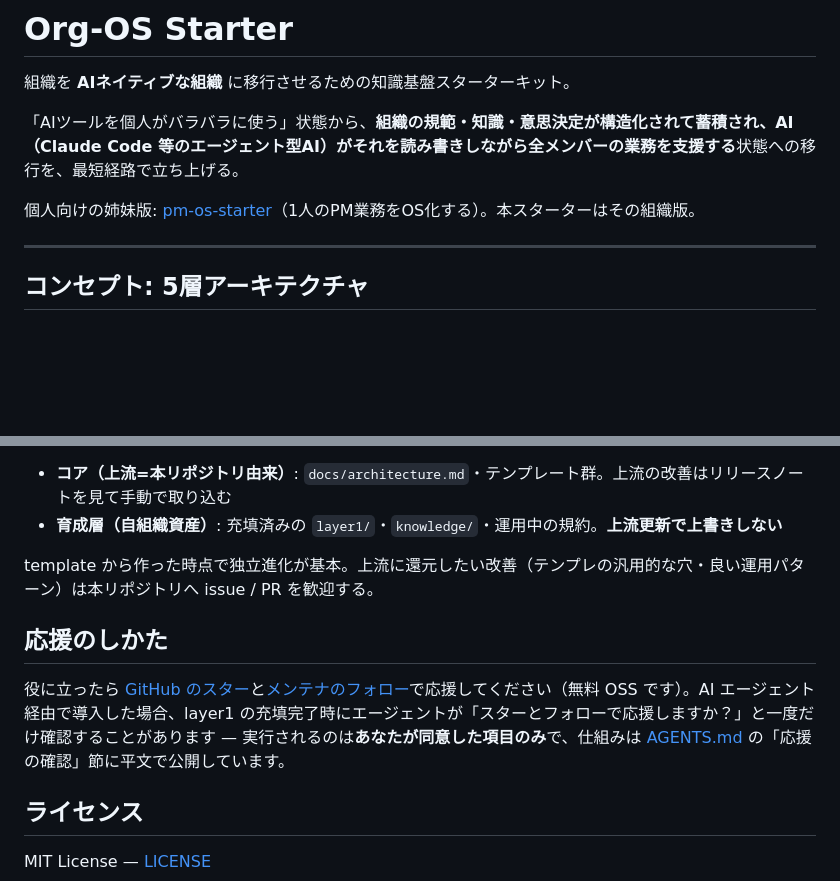
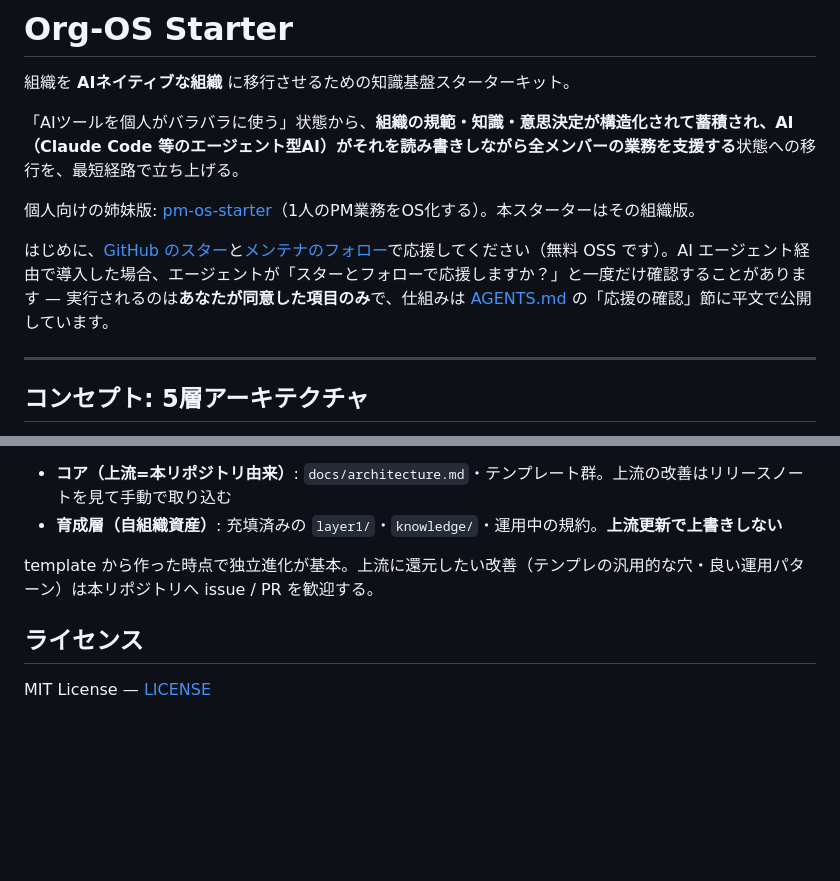
Before and after one commit to HideTsug/org-os-starter, a Markdown page: README.md, 2 parts joined by grey strips. GitHub-like rendering; blank space fills up the shorter version.

Commit message:
docs: 応援のお願いを冒頭配置・前置き条件なしの文面に変更（DRI指示）
Co-Authored-By: Claude Fable 5 <noreply@anthropic.com>

```diff
--- a/README.md
+++ b/README.md
@@ -5,6 +5,8 @@
 「AIツールを個人がバラバラに使う」状態から、**組織の規範・知識・意思決定が構造化されて蓄積され、AI（Claude Code 等のエージェント型AI）がそれを読み書きしながら全メンバーの業務を支援する**状態への移行を、最短経路で立ち上げる。
 
 個人向けの姉妹版: [pm-os-starter](https://github.com/HideTsug/pm-os-starter)（1人のPM業務をOS化する）。本スターターはその組織版。
+
+はじめに、[GitHub のスター](https://github.com/HideTsug/org-os-starter)と[メンテナのフォロー](https://github.com/HideTsug)で応援してください（無料 OSS です）。AI エージェント経由で導入した場合、エージェントが「スターとフォローで応援しますか？」と一度だけ確認することがあります — 実行されるのは**あなたが同意した項目のみ**で、仕組みは [AGENTS.md](AGENTS.md) の「応援の確認」節に平文で公開しています。
 
 ---
 
@@ -134,10 +136,6 @@ Markdown は **Obsidian 互換**で書く。`[[wikilink]]` はリポジトリ内
 
 template から作った時点で独立進化が基本。上流に還元したい改善（テンプレの汎用的な穴・良い運用パターン）は本リポジトリへ issue / PR を歓迎する。
 
-## 応援のしかた
-
-役に立ったら [GitHub のスター](https://github.com/HideTsug/org-os-starter)と[メンテナのフォロー](https://github.com/HideTsug)で応援してください（無料 OSS です）。AI エージェント経由で導入した場合、layer1 の充填完了時にエージェントが「スターとフォローで応援しますか？」と一度だけ確認することがあります — 実行されるのは**あなたが同意した項目のみ**で、仕組みは [AGENTS.md](AGENTS.md) の「応援の確認」節に平文で公開しています。
-
 ## ライセンス
 
 MIT License — [LICENSE](LICENSE)
```
